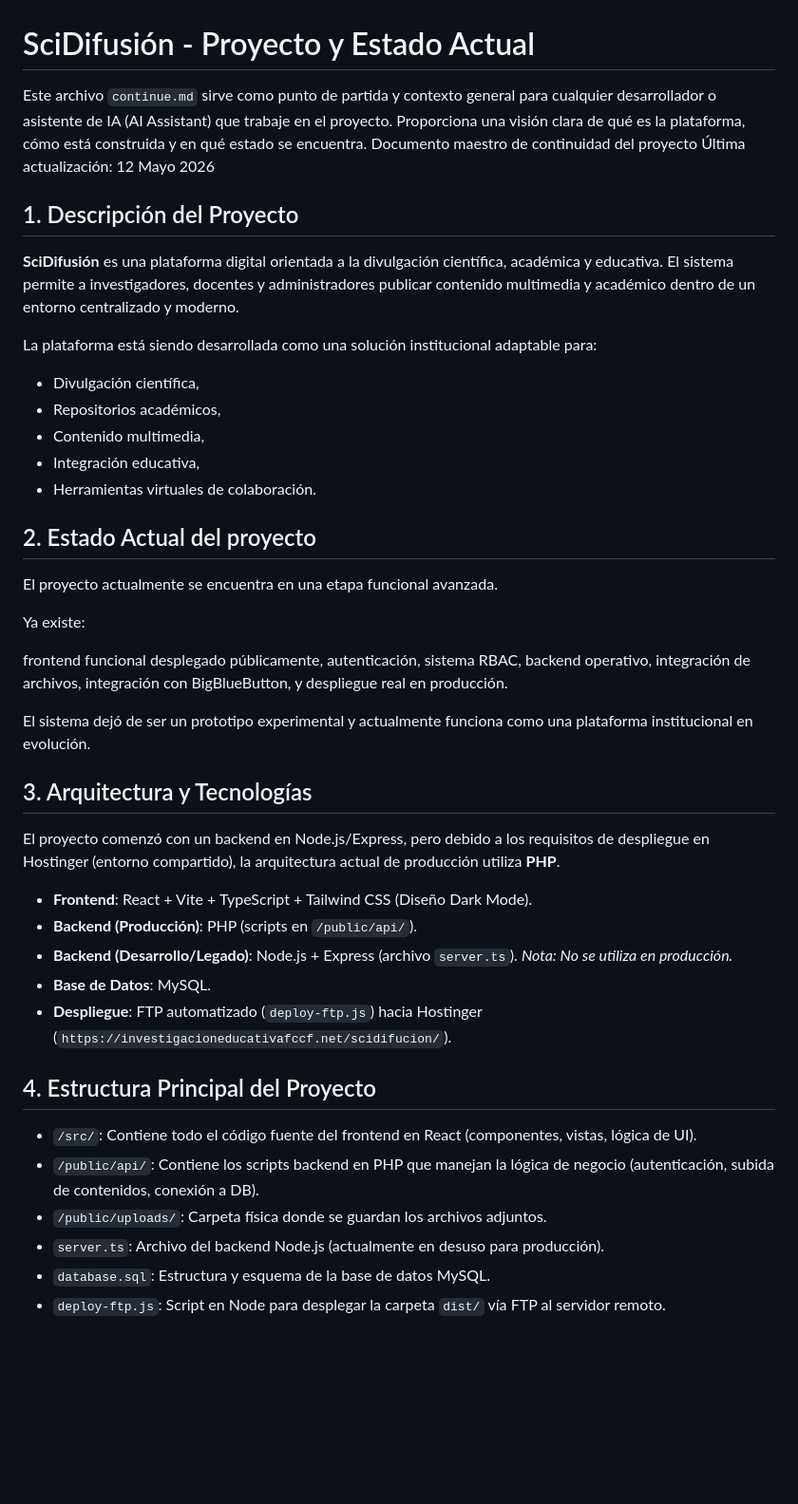
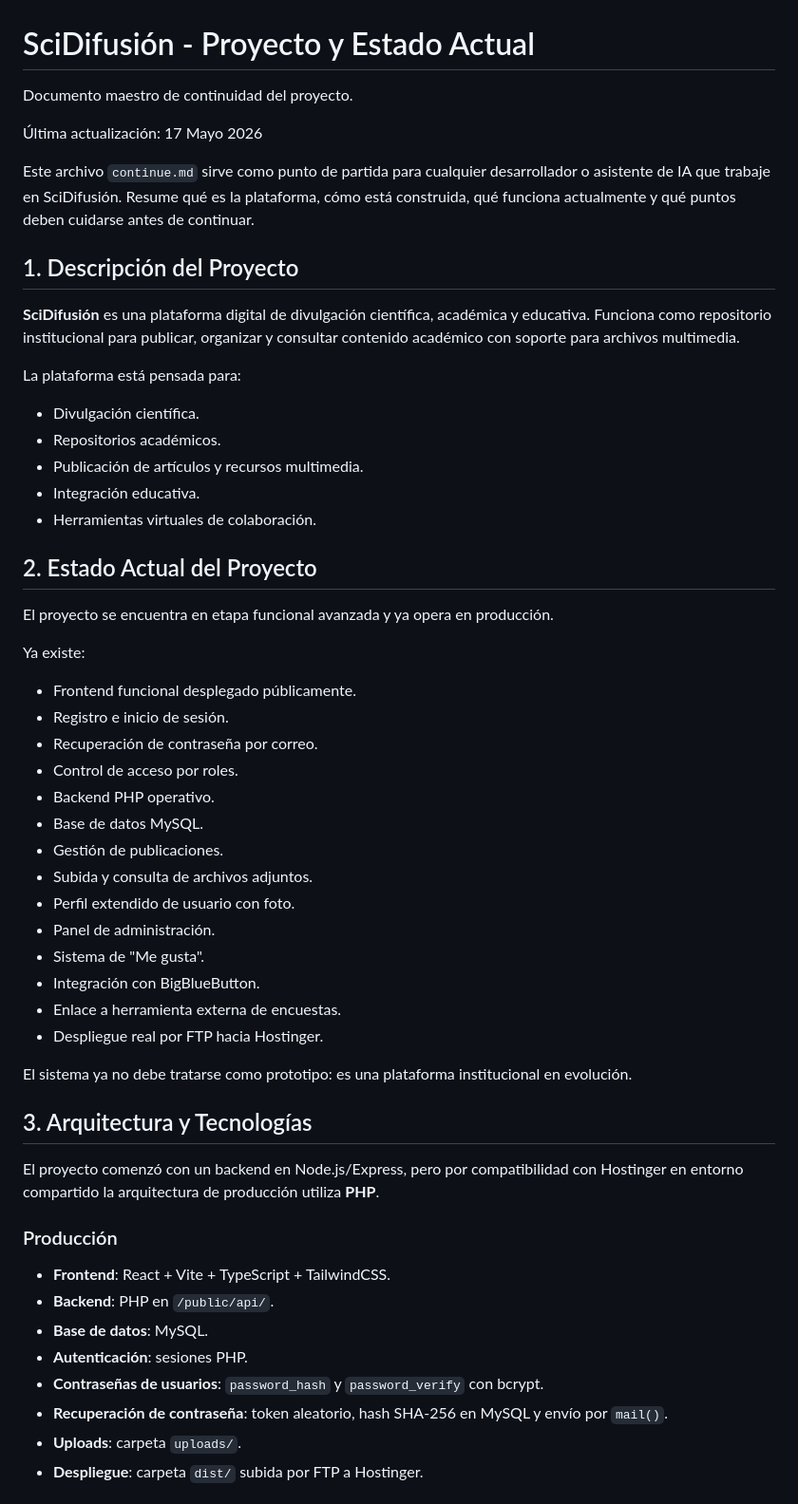
Before and after one commit to mamueljr/SciDifucion, a Markdown page: docs/IA/continue.md, the part around one of its changes. Shown at 95% size. Drawn GitHub-style; blank space fills up the shorter version.

```diff
--- a/docs/IA/continue.md
+++ b/docs/IA/continue.md
@@ -1,50 +1,58 @@
 # SciDifusión - Proyecto y Estado Actual
 
-Este archivo `continue.md` sirve como punto de partida y contexto general para cualquier desarrollador o asistente de IA (AI Assistant) que trabaje en el proyecto. Proporciona una visión clara de qué es la plataforma, cómo está construida y en qué estado se encuentra.
-Documento maestro de continuidad del proyecto
-Última actualización: 12 Mayo 2026
+Documento maestro de continuidad del proyecto.
+
+Última actualización: 17 Mayo 2026
+
+Este archivo `continue.md` sirve como punto de partida para cualquier desarrollador o asistente de IA que trabaje en SciDifusión. Resume qué es la plataforma, cómo está construida, qué funciona actualmente y qué puntos deben cuidarse antes de continuar.
 
 ## 1. Descripción del Proyecto
-**SciDifusión** es una plataforma digital orientada a la divulgación científica, académica y educativa. El sistema permite a investigadores, docentes y administradores publicar contenido multimedia y académico dentro de un entorno centralizado y moderno.
 
-La plataforma está siendo desarrollada como una solución institucional adaptable para:
+**SciDifusión** es una plataforma digital de divulgación científica, académica y educativa. Funciona como repositorio institucional para publicar, organizar y consultar contenido académico con soporte para archivos multimedia.
 
-*   Divulgación científica,
-*   Repositorios académicos,
-*   Contenido multimedia,
-*   Integración educativa,
-*   Herramientas virtuales de colaboración.
+La plataforma está pensada para:
 
-## 2. Estado Actual del proyecto
-El proyecto actualmente se encuentra en una etapa funcional avanzada.
+- Divulgación científica.
+- Repositorios académicos.
+- Publicación de artículos y recursos multimedia.
+- Integración educativa.
+- Herramientas virtuales de colaboración.
+
+## 2. Estado Actual del Proyecto
+
+El proyecto se encuentra en etapa funcional avanzada y ya opera en producción.
 
 Ya existe:
 
-frontend funcional desplegado públicamente,
-autenticación,
-sistema RBAC,
-backend operativo,
-integración de archivos,
-integración con BigBlueButton,
-y despliegue real en producción.
+- Frontend funcional desplegado públicamente.
+- Registro e inicio de sesión.
+- Recuperación de contraseña por correo.
+- Control de acceso por roles.
+- Backend PHP operativo.
+- Base de datos MySQL.
+- Gestión de publicaciones.
+- Subida y consulta de archivos adjuntos.
+- Perfil extendido de usuario con foto.
+- Panel de administración.
+- Sistema de "Me gusta".
+- Integración con BigBlueButton.
+- Enlace a herramienta externa de encuestas.
+- Despliegue real por FTP hacia Hostinger.
 
-El sistema dejó de ser un prototipo experimental y actualmente funciona como una plataforma institucional en evolución.
+El sistema ya no debe tratarse como prototipo: es una plataforma institucional en evolución.
 
 ## 3. Arquitectura y Tecnologías
-El proyecto comenzó con un backend en Node.js/Express, pero debido a los requisitos de despliegue en Hostinger (entorno compartido), la arquitectura actual de producción utiliza **PHP**.
 
-*   **Frontend**: React + Vite + TypeScript + Tailwind CSS (Diseño Dark Mode).
-*   **Backend (Producción)**: PHP (scripts en `/public/api/`).
-*   **Backend (Desarrollo/Legado)**: Node.js + Express (archivo `server.ts`). *Nota: No se utiliza en producción.*
-*   **Base de Datos**: MySQL.
-*   **Despliegue**: FTP automatizado (`deploy-ftp.js`) hacia Hostinger (`https://investigacioneducativafccf.net/scidifucion/`).
+El proyecto comenzó con un backend en Node.js/Express, pero por compatibilidad con Hostinger en entorno compartido la arquitectura de producción utiliza **PHP**.
 
+### Producción
 
-## 4. Estructura Principal del Proyecto
-*   `/src/`: Contiene todo el código fuente del frontend en React (componentes, vistas, lógica de UI).
-*   `/public/api/`: Contiene los scripts backend en PHP que manejan la lógica de negocio (autenticación, subida de contenidos, conexión a DB).
-*   `/public/uploads/`: Carpeta física donde se guardan los archivos adjuntos.
-*   `server.ts`: Archivo del backend Node.js (actualmente en desuso para producción).
-*   `database.sql`: Estructura y esquema de la base de datos MySQL.
-*   `deploy-ftp.js`: Script en Node para desplegar la carpeta `dist/` vía FTP al servidor remoto.
+- **Frontend**: React + Vite + TypeScript + TailwindCSS.
+- **Backend**: PHP en `/public/api/`.
+- **Base de datos**: MySQL.
+- **Autenticación**: sesiones PHP.
+- **Contraseñas de usuarios**: `password_hash` y `password_verify` con bcrypt.
+- **Recuperación de contraseña**: token aleatorio, hash SHA-256 en MySQL y envío por `mail()`.
+- **Uploads**: carpeta `uploads/`.
+- **Despliegue**: carpeta `dist/` subida por FTP a Hostinger.
 
```
Also changed, not shown: other parts of docs/IA/continue.md (+239 -19 lines), resumencodex.md (added, +289 -0 lines).
